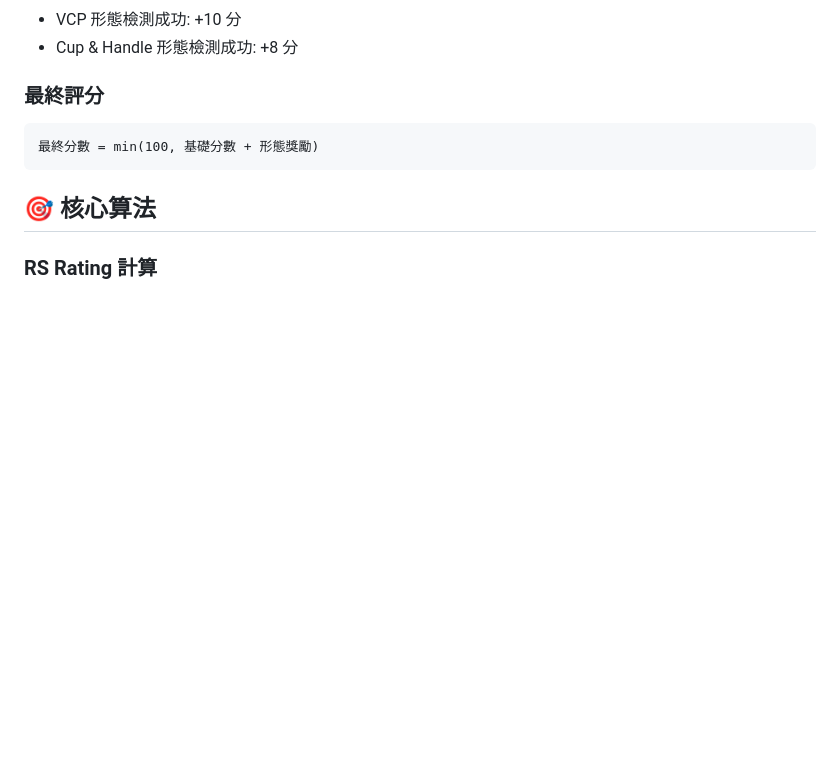
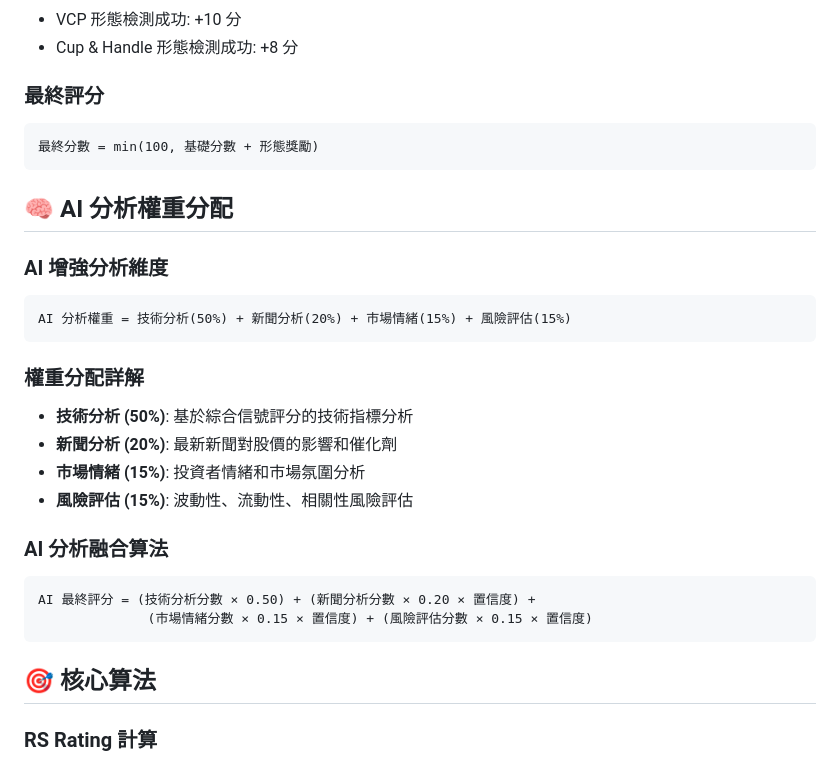
Before and after one commit to ynt423/Amazon-Q-Project, a Markdown page: README.md, the part around the change. GitHub-like rendering; blank space fills up the shorter version.

Commit message:
Update README with AI analysis weight distribution
- Added AI analysis weight allocation section
- Documented 4-dimensional AI scoring: 50% technical, 20% news, 15% sentiment, 15% risk
- Included AI fusion algorithm formula
- Enhanced documentation for better understanding of AI scoring system

````diff
--- a/README.md
+++ b/README.md
@@ -178,6 +178,25 @@ curl -X POST http://localhost:5001/api/ai-analysis \
 最終分數 = min(100, 基礎分數 + 形態獎勵)
 ```
 
+## 🧠 AI 分析權重分配
+
+### AI 增強分析維度
+```
+AI 分析權重 = 技術分析(50%) + 新聞分析(20%) + 市場情緒(15%) + 風險評估(15%)
+```
+
+### 權重分配詳解
+- **技術分析 (50%)**: 基於綜合信號評分的技術指標分析
+- **新聞分析 (20%)**: 最新新聞對股價的影響和催化劑
+- **市場情緒 (15%)**: 投資者情緒和市場氛圍分析
+- **風險評估 (15%)**: 波動性、流動性、相關性風險評估
+
+### AI 分析融合算法
+```
+AI 最終評分 = (技術分析分數 × 0.50) + (新聞分析分數 × 0.20 × 置信度) +
+              (市場情緒分數 × 0.15 × 置信度) + (風險評估分數 × 0.15 × 置信度)
+```
+
 ## 🎯 核心算法
 
 ### RS Rating 計算
````
